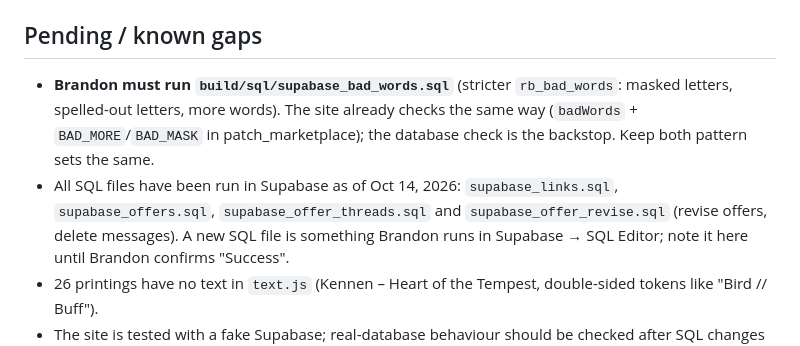
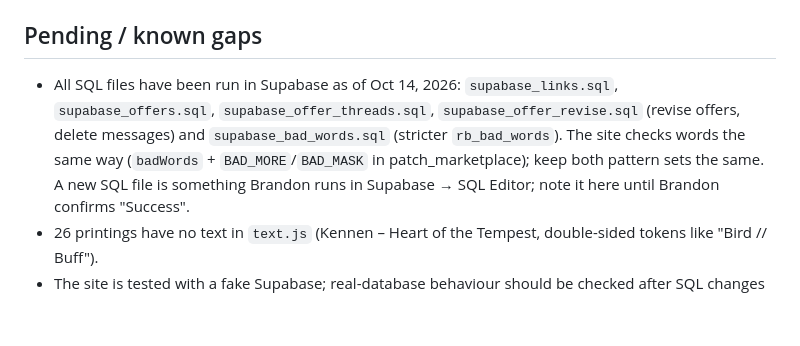
Before and after one commit to itsbrandontryingthings/Riftbound-Database, a Markdown page: CLAUDE.md, the part around the change. Drawn GitHub-style; blank space fills up the shorter version.

Commit message:
Notes: bad-words SQL has been run

```diff
--- a/CLAUDE.md
+++ b/CLAUDE.md
@@ -68,11 +68,10 @@ with `build.py`, publishes two claude.ai artifacts and pushes only `cards.js` he
 
 ## Pending / known gaps
 
-- **Brandon must run `build/sql/supabase_bad_words.sql`** (stricter `rb_bad_words`: masked letters, spelled-out
-  letters, more words). The site already checks the same way (`badWords` + `BAD_MORE`/`BAD_MASK` in patch_marketplace);
-  the database check is the backstop. Keep both pattern sets the same.
 - All SQL files have been run in Supabase as of Oct 14, 2026: `supabase_links.sql`, `supabase_offers.sql`,
-  `supabase_offer_threads.sql` and `supabase_offer_revise.sql` (revise offers, delete messages). A new SQL file is
+  `supabase_offer_threads.sql`, `supabase_offer_revise.sql` (revise offers, delete messages) and
+  `supabase_bad_words.sql` (stricter `rb_bad_words`). The site checks words the same way (`badWords` +
+  `BAD_MORE`/`BAD_MASK` in patch_marketplace); keep both pattern sets the same. A new SQL file is
   something Brandon runs in Supabase → SQL Editor; note it here until Brandon confirms "Success".
 - 26 printings have no text in `text.js` (Kennen – Heart of the Tempest, double-sided tokens like "Bird // Buff").
 - The site is tested with a fake Supabase; real-database behaviour should be checked after SQL changes
```
